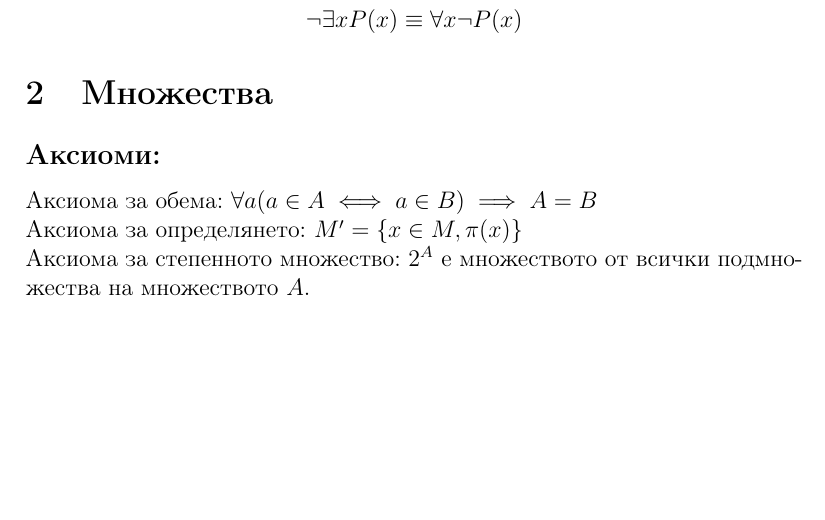
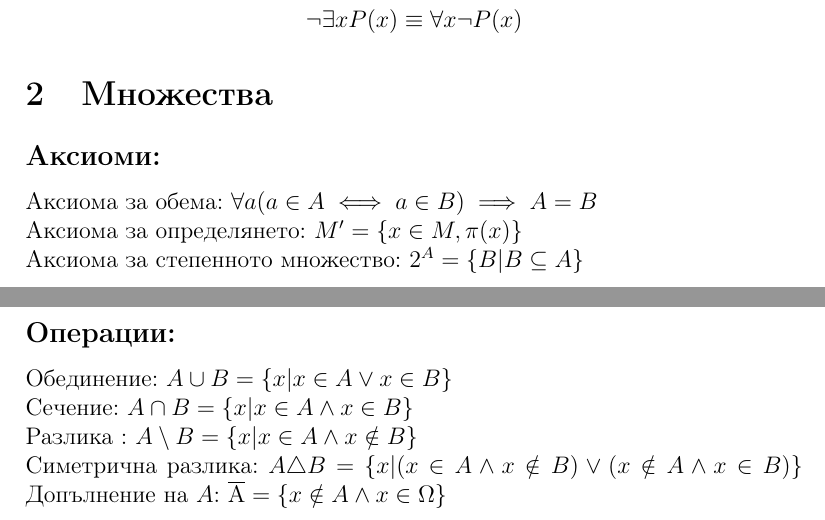
Before and after one commit to petkofff/fmi-courses, a LaTeX document (discrete-structures/theory.tex): part of page 2 of 2 before the commit and two parts of pages 2 and 3 of 3 after it, the two joined at a grey line, cut so that both start at the same text, the shorter picture padded with empty space. Compiled offline with pdfLaTeX.

Commit message:
theory.tex updated

```diff
--- a/discrete-structures/theory.tex
+++ b/discrete-structures/theory.tex
@@ -64,5 +64,11 @@
     \subsection*{Аксиоми:}
     Аксиома за обема: $ \forall a (a \in A \iff a \in B) \implies A=B $ \\
     Аксиома за определянето: $ M'=\{ x \in M, \pi (x) \} $ \\
-    Аксиома за степенното множество: $ 2^A $ е множеството от всички подмножества на множеството $A$.
+    Аксиома за степенното множество: $ 2^A = \{ B | B \subseteq A \} $
+    \subsection*{Операции:}
+    Обединение: $ A \cup B = \{ x | x \in A \lor x \in B \} $ \\
+    Сечение: $ A \cap B = \{ x | x \in A \land x \in B \} $ \\
+    Разлика : $ A \setminus B = \{ x | x \in A \land x \notin B \} $ \\
+    Симетрична разлика: $ A \triangle B = \{ x | (x \in A \land x \notin B) \lor (x \notin A \land x \in B) \} $
+    Допълнение на $ A $: $ \overline{\rm A} = \{ x \notin A \land x \in \Omega \} $
     \end{document}
```
